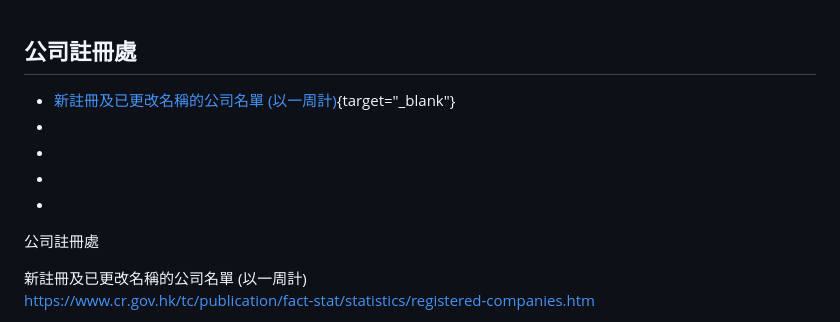
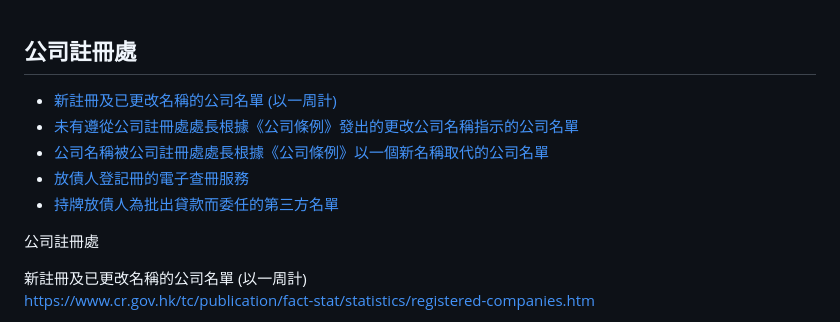
Before and after one commit to tommylam168/showcase.github.io, a Markdown page: data/database.md, the part around the change. Rendered like a GitHub page.

```diff
--- a/data/database.md
+++ b/data/database.md
@@ -1,10 +1,10 @@
 ## 公司註冊處
 
-* [新註冊及已更改名稱的公司名單 (以一周計)](https://www.cr.gov.hk/tc/publication/fact-stat/statistics/registered-companies.htm){target="_blank"}
-* []()
-* []()
-* []()
-* []()
+* [新註冊及已更改名稱的公司名單 (以一周計)](https://www.cr.gov.hk/tc/publication/fact-stat/statistics/registered-companies.htm)
+* [未有遵從公司註冊處處長根據《公司條例》發出的更改公司名稱指示的公司名單](https://www.cr.gov.hk/tc/publication/fact-stat/statistics.htm)
+* [公司名稱被公司註冊處處長根據《公司條例》以一個新名稱取代的公司名單](https://www.cr.gov.hk/tc/publication/fact-stat/statistics.htm)
+* [放債人登記冊的電子查冊服務](https://www.cr.gov.hk/tc/services/money-lenders/search/licensee-search.htm)
+* [持牌放債人為批出貸款而委任的第三方名單](https://www.cr.gov.hk/tc/services/money-lenders/search/third-parties-search.htm)
 
 <p>公司註冊處</p>
 <p>新註冊及已更改名稱的公司名單 (以一周計)<br><a href='https://www.cr.gov.hk/tc/publication/fact-stat/statistics/registered-companies.htm' target='_blank'>https://www.cr.gov.hk/tc/publication/fact-stat/statistics/registered-companies.htm</a></p>
```
